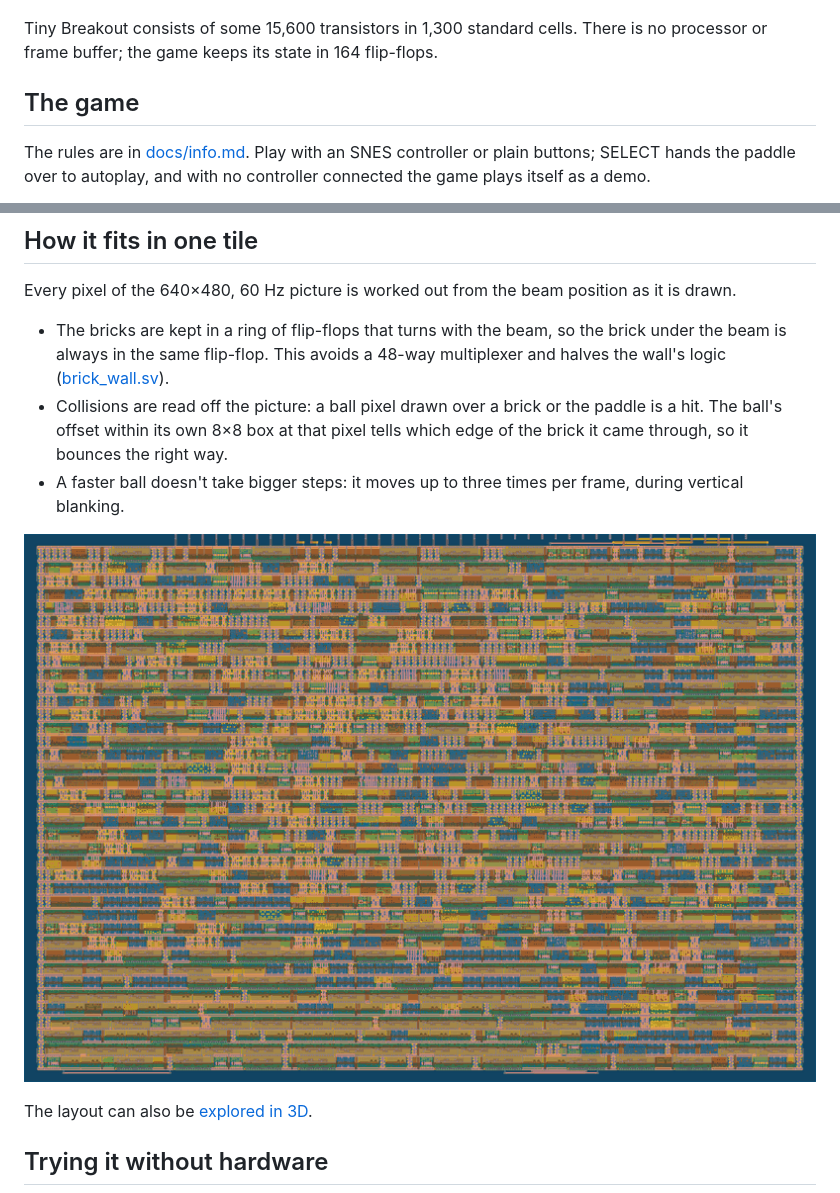
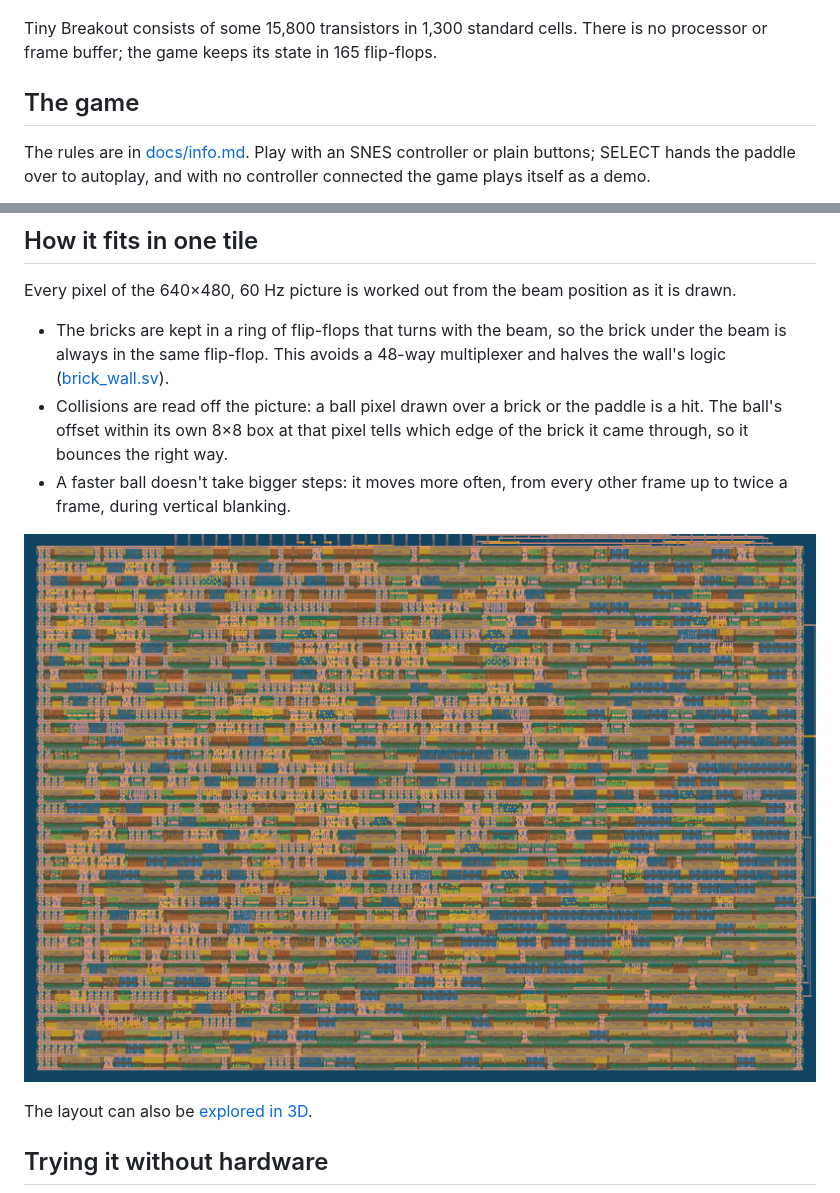
Before and after one commit to zvea/tiny-breakout, a Markdown page: README.md, 2 parts joined by grey strips. GitHub-like rendering; pictures changed too: docs/img/layout.png.

```diff
--- a/README.md
+++ b/README.md
@@ -6,8 +6,8 @@ A complete VGA brick-breaker game in a single [Tiny Tapeout](https://tinytapeout
 
 ![Tiny Breakout, mid-game](docs/img/gameplay.png)
 
-Tiny Breakout consists of some 15,600 transistors in 1,300 standard cells. There is no
-processor or frame buffer; the game keeps its state in 164 flip-flops.
+Tiny Breakout consists of some 15,800 transistors in 1,300 standard cells. There is no
+processor or frame buffer; the game keeps its state in 165 flip-flops.
 
 ## The game
 
@@ -26,8 +26,8 @@ drawn.
 - Collisions are read off the picture: a ball pixel drawn over a brick or the paddle is a hit.
   The ball's offset within its own 8×8 box at that pixel tells which edge of the brick it came
   through, so it bounces the right way.
-- A faster ball doesn't take bigger steps: it moves up to three times per frame, during
-  vertical blanking.
+- A faster ball doesn't take bigger steps: it moves more often, from every other frame up to
+  twice a frame, during vertical blanking.
 
 [![The hardened tile](docs/img/layout.png)](https://gds-explorer.tinytapeout.com/viewer?file=https://zvea.github.io/tiny-breakout/tinytapeout.oas&pdk=sky130A)
 
```
Also changed, not shown: 3 other files.
